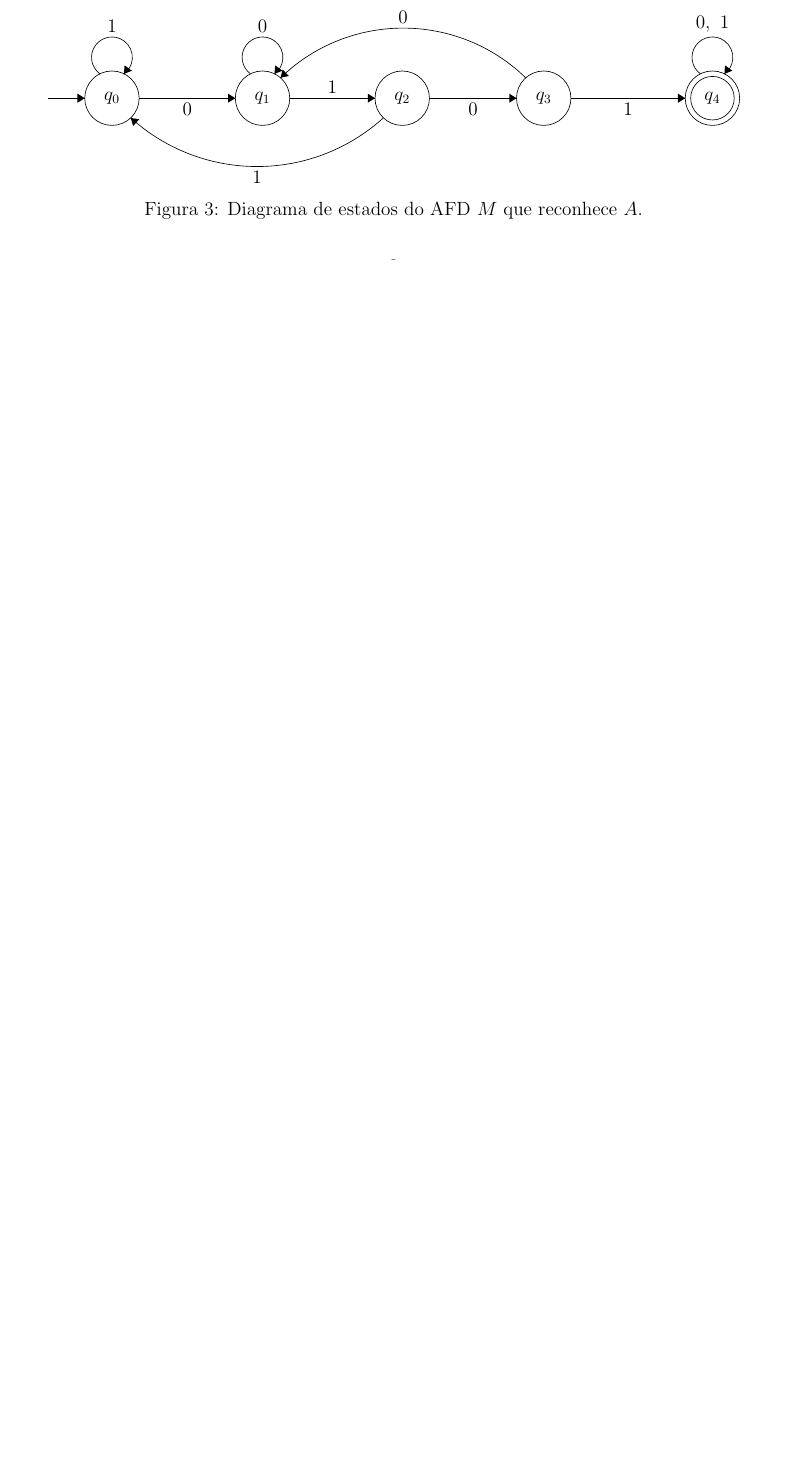
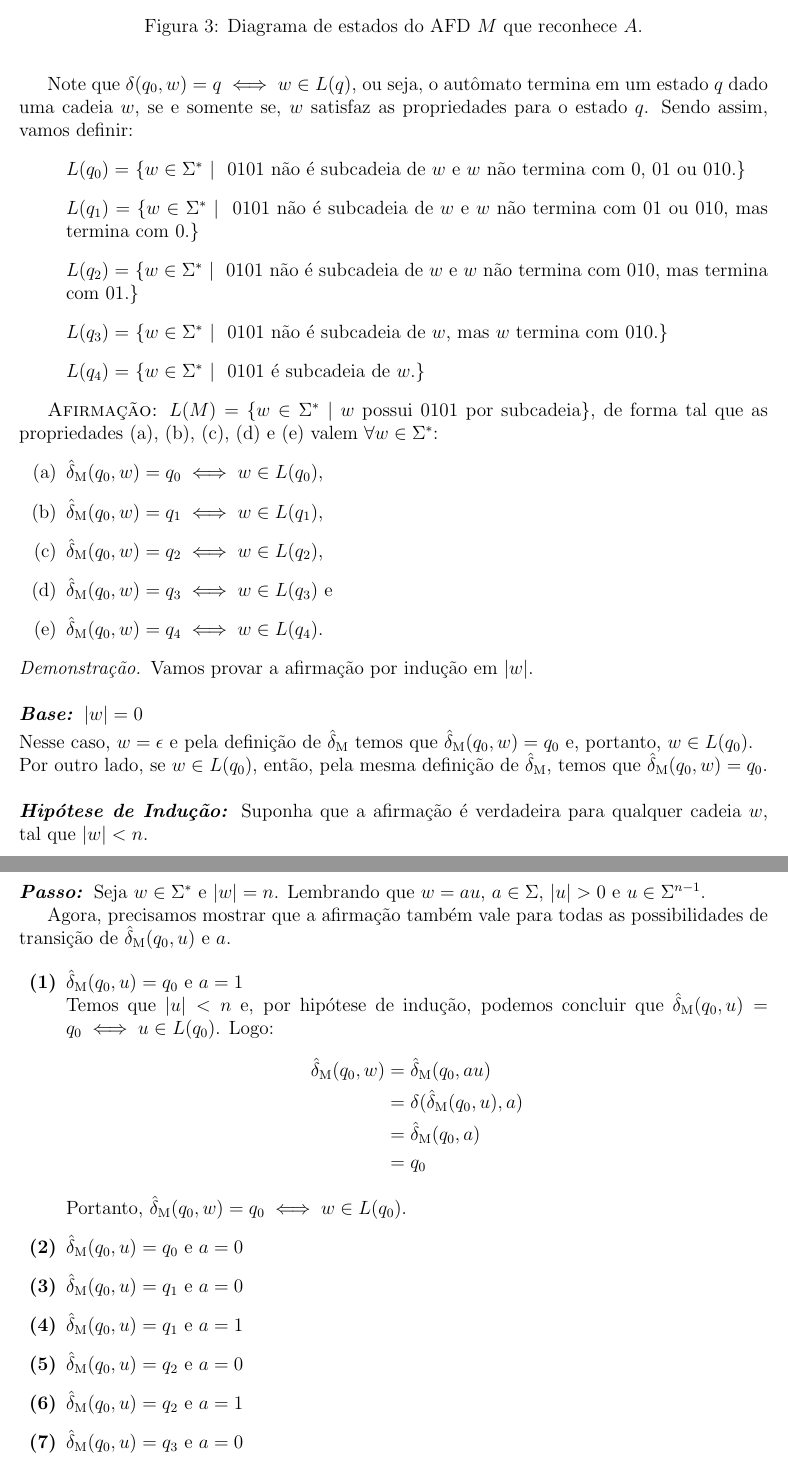
Before and after one commit to rodrigoadfaria/4722-automata-exercises, a LaTeX document (main.tex, which reads l2/sip-1.6.tex): part of page 3 of 4 before the commit and two parts of pages 4 and 5 of 6 after it, the two joined at a grey line, cut at the place of the change, the shorter picture padded with empty space. Compiled offline with pdfLaTeX.

Commit message:
Partial solution  for the proof

```diff
--- a/l2/sip-1.6.tex
+++ b/l2/sip-1.6.tex
@@ -71,0 +83,52 @@ Seja $M = \{Q, \Sigma, \delta, s, F\}$ o AFD da figura \ref{fig:sip1.6c} que rec
+\begin{align*}
+    \text{onde} \ a \in \Sigma, |u| > 0 \ \text{e} \ q = \delta(q_0, a).
+\end{align*}
+
+Note que $\delta(q_0, w) = q \iff w \in L(q)$, ou seja, o autômato termina em um estado $q$ dado uma cadeia $w$, se e somente se, $w$ satisfaz as propriedades para o estado $q$. Sendo assim, vamos definir:
+\begin{itemize}[label={}]
+    \item $L(q_0) = $ \{$w \in \Sigma^* \ |\ $ 0101 não é subcadeia de $w$ e $w$ não termina com 0, 01 ou 010.\}
+    \item $L(q_1) = $ \{$w \in \Sigma^* \ |\ $ 0101 não é subcadeia de $w$ e $w$ não termina com 01 ou 010, mas termina com 0.\}
+    \item $L(q_2) = $ \{$w \in \Sigma^* \ |\ $ 0101 não é subcadeia de $w$ e $w$ não termina com 010, mas termina com 01.\}
+    \item $L(q_3) = $ \{$w \in \Sigma^* \ |\ $ 0101 não é subcadeia de $w$, mas $w$ termina com 010.\}
+    \item $L(q_4) = $ \{$w \in \Sigma^* \ |\ $ 0101 é subcadeia de $w$.\}
+\end{itemize}
+
+\textsc{Afirmação:} $L(M) = \{w \in \Sigma^* \ |\ w$ possui $0101$ por subcadeia\}, de forma tal que as propriedades (a), (b), (c), (d) e (e) valem $\forall w \in \Sigma^*$:
+\begin{enumerate}[label=(\alph*)]
+    \item $\deltaM(q_0, w) = q_0 \iff w \in L(q_0)$,
+    \item $\deltaM(q_0, w) = q_1 \iff w \in L(q_1)$,
+    \item $\deltaM(q_0, w) = q_2 \iff w \in L(q_2)$,
+    \item $\deltaM(q_0, w) = q_3 \iff w \in L(q_3)$ e
+    \item $\deltaM(q_0, w) = q_4 \iff w \in L(q_4)$.
+\end{enumerate}
+
+\begin{proof} Vamos provar a afirmação por indução em $|w|$.
+
+\indbase $|w| = 0$\\[3pt]
+Nesse caso, $w = \epsilon$ e pela definição de $\deltaM$ temos que $\deltaM(q_0, w) = q_0$ e, portanto, $w \in L(q_0)$.\\
+Por outro lado, se $w \in L(q_0)$, então, pela mesma definição de $\deltaM$, temos que $\deltaM(q_0, w) = q_0$.
+
+\indhypo Suponha que a afirmação é verdadeira para qualquer cadeia $w$, tal que $|w| < n$.
+
+\indstep Seja $w \in \Sigma^*$ e $|w| = n$. Lembrando que $w = au$, $a \in \Sigma$, $|u| > 0$ e $u \in \Sigma^{n - 1}$.
+
+Agora, precisamos mostrar que a afirmação também vale para todas as possibilidades de transição de $\deltaM(q_0, u)$ e $a$.
+
+\begin{enumerate}[label=\textbf{(\arabic*)}]
+\item $\deltaM(q_0, u) = q_0$ e $a = 1$\\
+Temos que $|u| < n$ e, por hipótese de indução, podemos concluir que $\deltaM(q_0, u) = q_0 \iff u \in L(q_0)$. Logo:
+\begin{align*}
+    \deltaM(q_0, w) &= \deltaM(q_0, au)\\
+                    &= \delta(\deltaM(q_0, u), a)\\
+                    &= \deltaM(q_0, a)\\
+                    &= q_0
+\end{align*}
+Portanto, $\deltaM(q_0, w) = q_0 \iff w \in L(q_0)$.
+
+\item $\deltaM(q_0, u) = q_0$ e $a = 0$
+\item $\deltaM(q_0, u) = q_1$ e $a = 0$
+\item $\deltaM(q_0, u) = q_1$ e $a = 1$
+\item $\deltaM(q_0, u) = q_2$ e $a = 0$
+\item $\deltaM(q_0, u) = q_2$ e $a = 1$
+\item $\deltaM(q_0, u) = q_3$ e $a = 0$
+\item $\deltaM(q_0, u) = q_3$ e $a = 1$
--- a/main.tex
+++ b/main.tex
@@ -31,6 +31,7 @@
 
 \newcommand{\N}{\mathbb{N}}
 \newcommand{\Z}{\mathbb{Z}}
+\DeclareMathOperator{\deltaM}{\hat{\delta}_M}
 
 % for the theorems, proofs, definitions
 %\theoremstyle{plain}
```
Also changed, not shown: l2/sip-1.6.tex (16 more changed lines).
